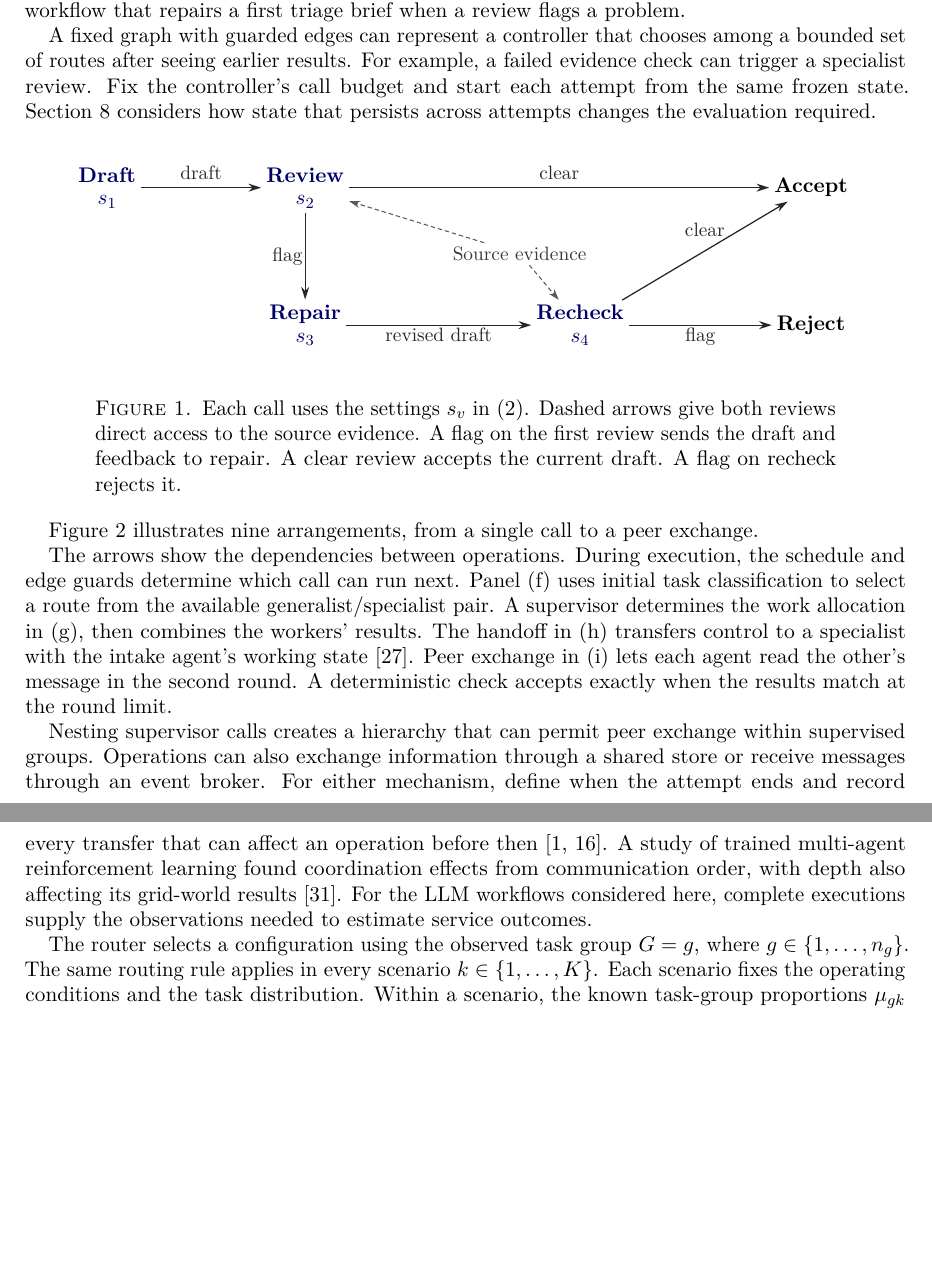
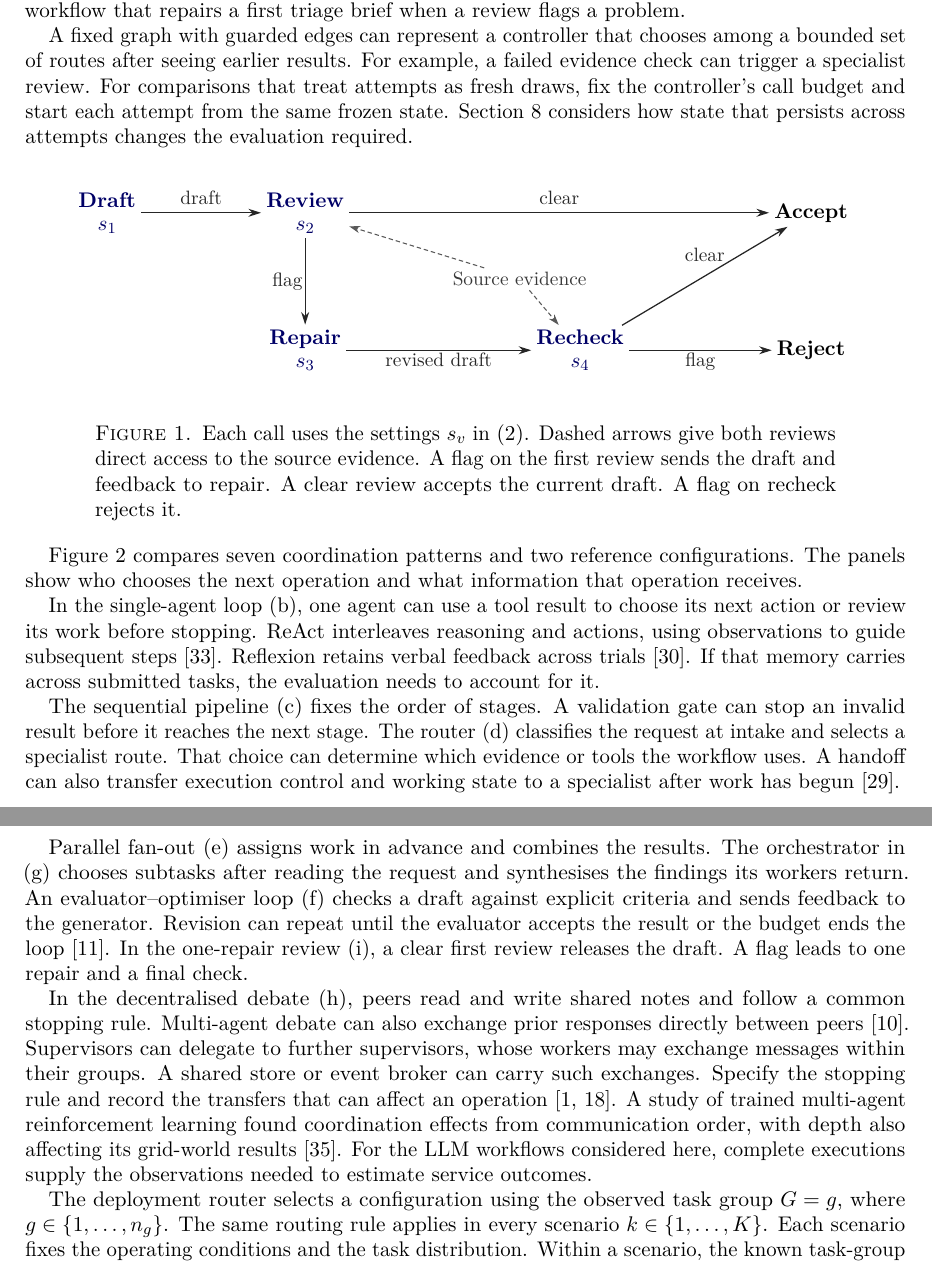
Before and after one commit to emmett08/llm-graph-selection, a LaTeX paper (paper/main.tex): two parts of pages 2 and 4 of 23, joined at a grey line, cut so that both start at the same text, the shorter picture padded with empty space. Compiled offline with pdfLaTeX.

Commit message:
Explain workflow patterns and align simulation references
Updated descriptions of figures and clarified workflow details.

```diff
--- a/paper/main.tex
+++ b/paper/main.tex
@@ -113,7 +113,7 @@ Figure~\ref{fig:graph} shows a workflow that repairs a first triage brief when a
 
 A fixed graph with guarded edges can represent a controller that chooses among a bounded set of routes after seeing earlier results.
 For example, a failed evidence check can trigger a specialist review.
-Fix the controller's call budget and start each attempt from the same frozen state.
+For comparisons that treat attempts as fresh draws, fix the controller's call budget and start each attempt from the same frozen state.
 Section~\ref{sec:discussion} considers how state that persists across attempts changes the evaluation required.
 
 \begin{figure}[htbp]
@@ -123,7 +123,7 @@ Section~\ref{sec:discussion} considers how state that persists across attempts c
 \label{fig:graph}
 \end{figure}
 
-Figure~\ref{fig:topologies} illustrates nine arrangements, from a single call to a peer exchange.
+Figure~\ref{fig:topologies} compares seven coordination patterns and two reference configurations. The panels show who chooses the next operation and what information that operation receives.
 
 \begin{figure}[htbp]
 \centering
@@ -132,20 +132,17 @@ Figure~\ref{fig:topologies} illustrates nine arrangements, from a single call to
 \label{fig:topologies}
 \end{figure}
 
-The arrows show the dependencies between operations. During execution, the schedule and edge guards determine which call can run next.
-Panel (f) uses initial task classification to select a route from the available generalist/specialist pair.
-A supervisor determines the work allocation in (g), then combines the workers' results.
-The handoff in (h) transfers control to a specialist with the intake agent's working state~\cite{runkleArchitectures2026}.
-Peer exchange in (i) lets each agent read the other's message in the second round.
-A deterministic check accepts exactly when the results match at the round limit.
+In the single-agent loop (b), one agent can use a tool result to choose its next action or review its work before stopping. ReAct interleaves reasoning and actions, using observations to guide subsequent steps~\cite{yaoReact2023}. Reflexion retains verbal feedback across trials~\cite{shinnReflexion2023}. If that memory carries across submitted tasks, the evaluation needs to account for it.
 
-Nesting supervisor calls creates a hierarchy that can permit peer exchange within supervised groups.
-Operations can also exchange information through a shared store or receive messages through an event broker.
-For either mechanism, define when the attempt ends and record every transfer that can affect an operation before then~\cite{agentPatternsTopology,huangTopologies2026}.
+The sequential pipeline (c) fixes the order of stages. A validation gate can stop an invalid result before it reaches the next stage. The router (d) classifies the request at intake and selects a specialist route. That choice can determine which evidence or tools the workflow uses. A handoff can also transfer execution control and working state to a specialist after work has begun~\cite{runkleArchitectures2026}.
+
+Parallel fan-out (e) assigns work in advance and combines the results. The orchestrator in (g) chooses subtasks after reading the request and synthesises the findings its workers return. An evaluator--optimiser loop (f) checks a draft against explicit criteria and sends feedback to the generator. Revision can repeat until the evaluator accepts the result or the budget ends the loop~\cite{anthropicEffectiveAgents2024}. In the one-repair review (i), a clear first review releases the draft. A flag leads to one repair and a final check.
+
+In the decentralised debate (h), peers read and write shared notes and follow a common stopping rule. Multi-agent debate can also exchange prior responses directly between peers~\cite{duDebate2024}. Supervisors can delegate to further supervisors, whose workers may exchange messages within their groups. A shared store or event broker can carry such exchanges. Specify the stopping rule and record the transfers that can affect an operation~\cite{agentPatternsTopology,huangTopologies2026}.
 A study of trained multi-agent reinforcement learning found coordination effects from communication order, with depth also affecting its grid-world results~\cite{zhangMarlTopology2025}.
 For the LLM workflows considered here, complete executions supply the observations needed to estimate service outcomes.
 
-The router selects a configuration using the observed task group $G=g$, where $g\in\{1,\ldots,n_g\}$.
+The deployment router selects a configuration using the observed task group $G=g$, where $g\in\{1,\ldots,n_g\}$.
 The same routing rule applies in every scenario $k\in\{1,\ldots,K\}$. Each scenario fixes the operating conditions and the task distribution.
 Within a scenario, the known task-group proportions $\mu_{gk}$ satisfy $\mu_{gk}\ge0$, $\sum_g\mu_{gk}=1$.
 Any additional router input must be represented within the group definition, unless the configuration's execution rules already account for it.
```
Also changed, not shown: paper/main.tex (2 more changed lines).
